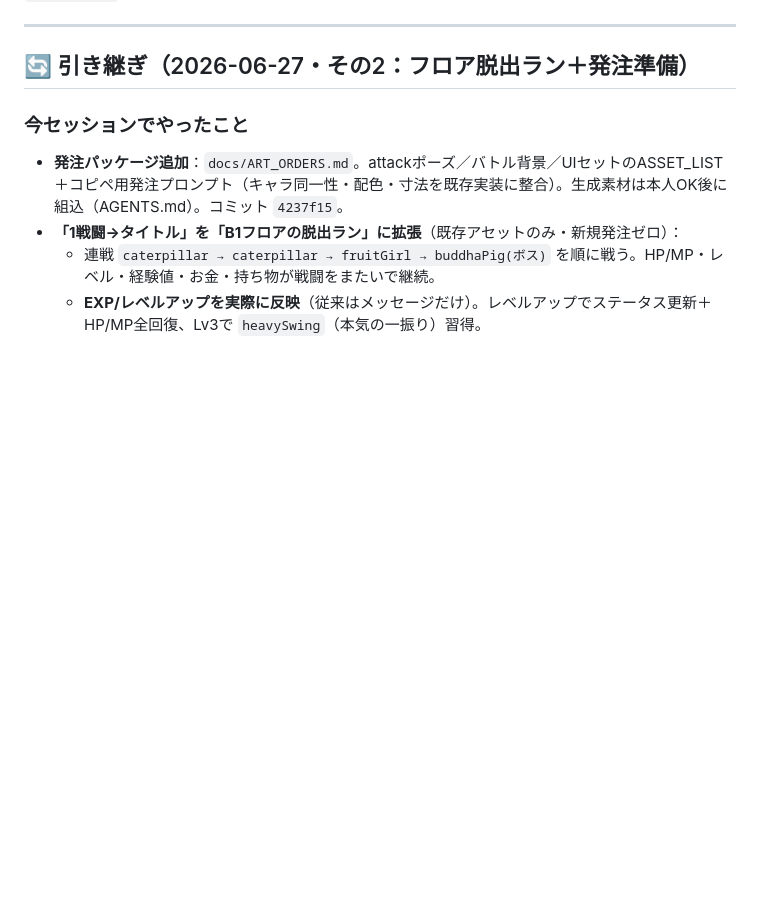
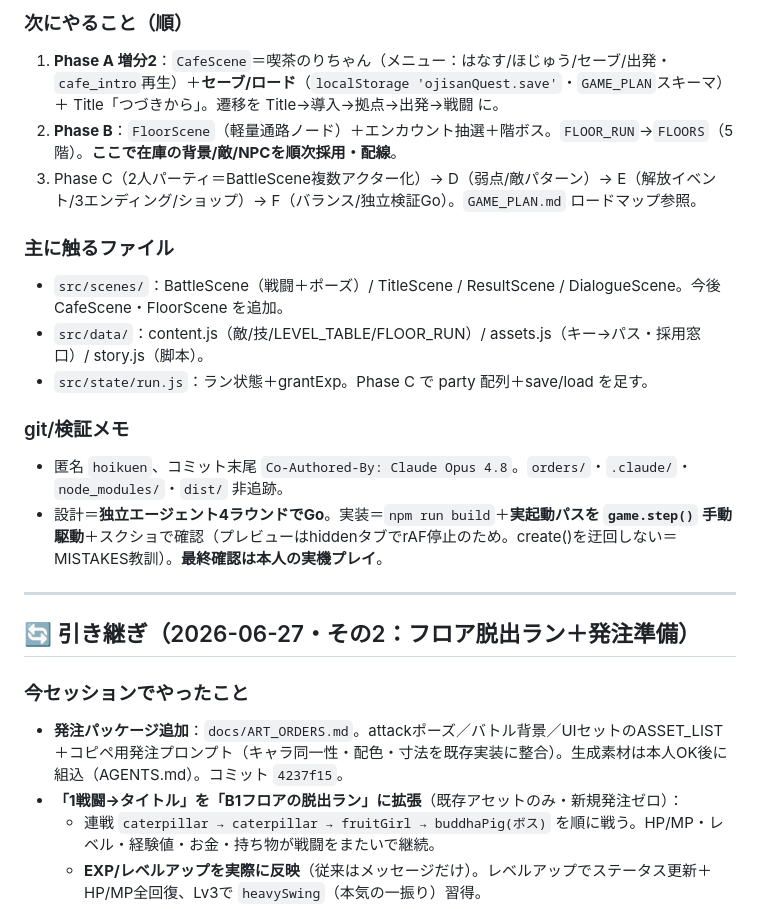
Before and after one commit to Hoikuen/ojisan-quest, a Markdown page: docs/PROJECT_LOG.md, the part around one of its changes. Rendered like a GitHub page; blank space fills up the shorter version.

```diff
--- a/docs/PROJECT_LOG.md
+++ b/docs/PROJECT_LOG.md
@@ -6,3 +42,16 @@
+### 次にやること（順）
+1. **Phase A 増分2**：`CafeScene`＝喫茶のりちゃん（メニュー：はなす/ほじゅう/セーブ/出発・`cafe_intro`再生）＋**セーブ/ロード**（`localStorage 'ojisanQuest.save'`・`GAME_PLAN`スキーマ）＋ Title「つづきから」。遷移を Title→導入→拠点→出発→戦闘 に。
+2. **Phase B**：`FloorScene`（軽量通路ノード）＋エンカウント抽選＋階ボス。`FLOOR_RUN`→`FLOORS`（5階）。**ここで在庫の背景/敵/NPCを順次採用・配線**。
+3. Phase C（2人パーティ＝BattleScene複数アクター化）→ D（弱点/敵パターン）→ E（解放イベント/3エンディング/ショップ）→ F（バランス/独立検証Go）。`GAME_PLAN.md` ロードマップ参照。
+
+### 主に触るファイル
+- `src/scenes/`：BattleScene（戦闘＋ポーズ）/ TitleScene / ResultScene / DialogueScene。今後 CafeScene・FloorScene を追加。
+- `src/data/`：content.js（敵/技/LEVEL_TABLE/FLOOR_RUN）/ assets.js（キー→パス・採用窓口）/ story.js（脚本）。
+- `src/state/run.js`：ラン状態＋grantExp。Phase C で party 配列＋save/load を足す。
+
+### git/検証メモ
+- 匿名 `hoikuen`、コミット末尾 `Co-Authored-By: Claude Opus 4.8`。`orders/`・`.claude/`・`node_modules/`・`dist/` 非追跡。
+- 設計＝**独立エージェント4ラウンドでGo**。実装＝`npm run build`＋**実起動パスを `game.step()` 手動駆動**＋スクショで確認（プレビューはhiddenタブでrAF停止のため。create()を迂回しない＝MISTAKES教訓）。**最終確認は本人の実機プレイ**。
 
 ---
 
```
Also changed, not shown: other parts of docs/PROJECT_LOG.md (+36 -0 lines).
